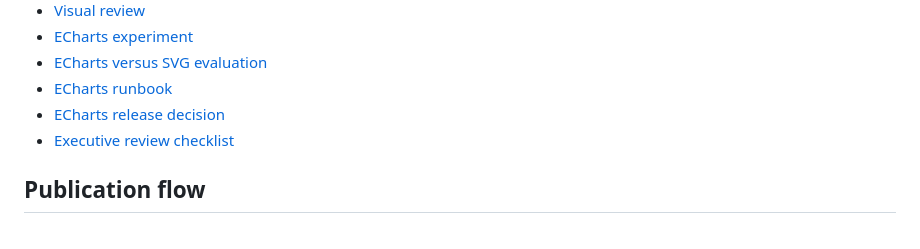
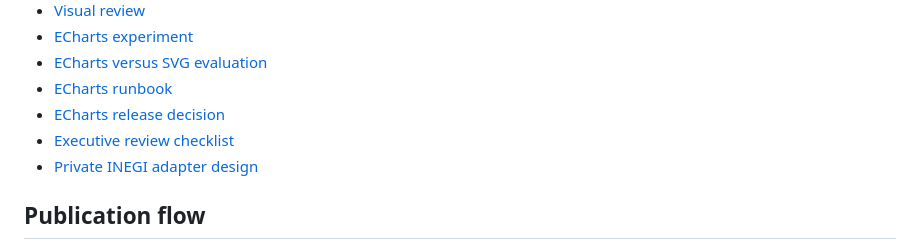
Before and after one commit to RobertMX23/Itzamna-education-demo, a Markdown page: README.md, the part around the change. Drawn GitHub-style.

Commit message:
docs: define private inegi adapter boundary

```diff
--- a/README.md
+++ b/README.md
@@ -39,6 +39,7 @@ y no deben interpretarse como causalidad.
 - [ECharts runbook](docs/echarts-runbook.md)
 - [ECharts release decision](docs/echarts-release-decision.md)
 - [Executive review checklist](docs/executive-review-checklist.md)
+- [Private INEGI adapter design](docs/private-inegi-adapter-design.md)
 
 ## Publication flow
 
```
Also changed, not shown: docs/private-inegi-adapter-design.md (added, +84 -0 lines).
